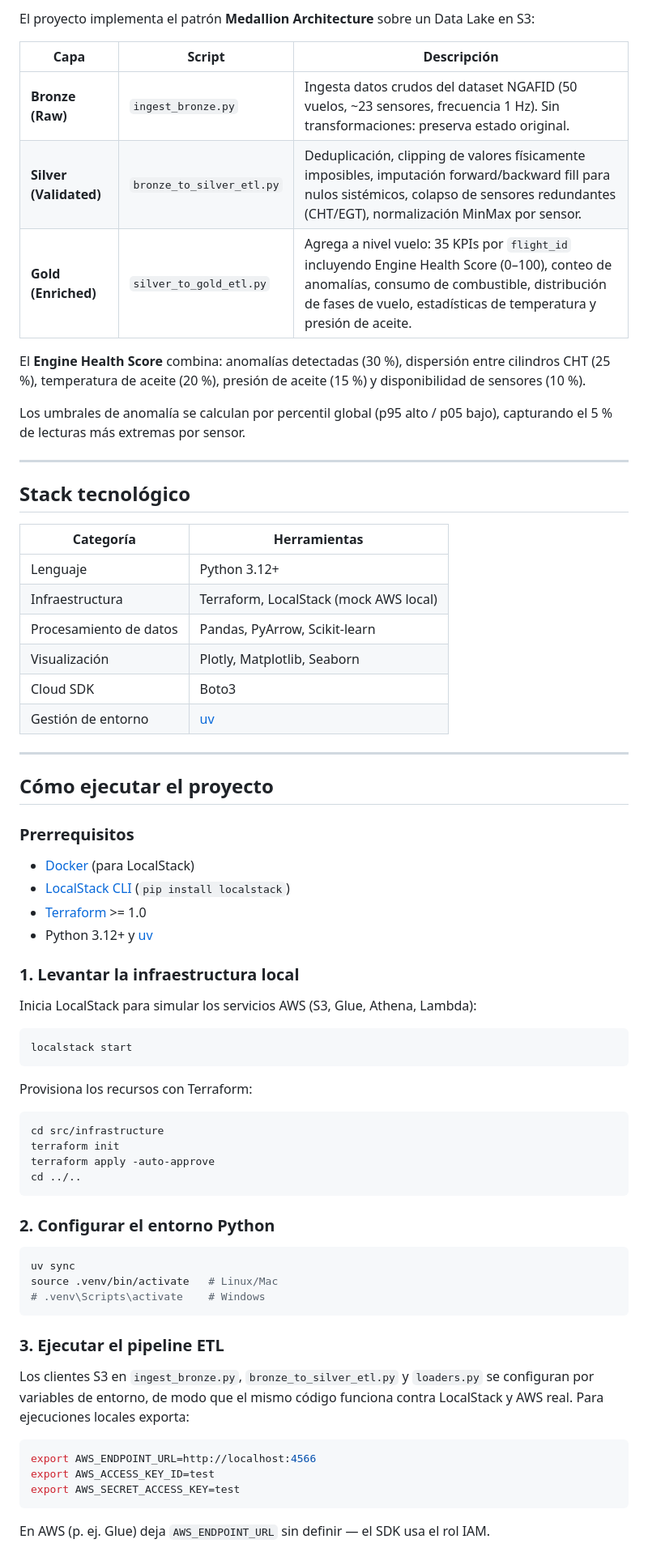
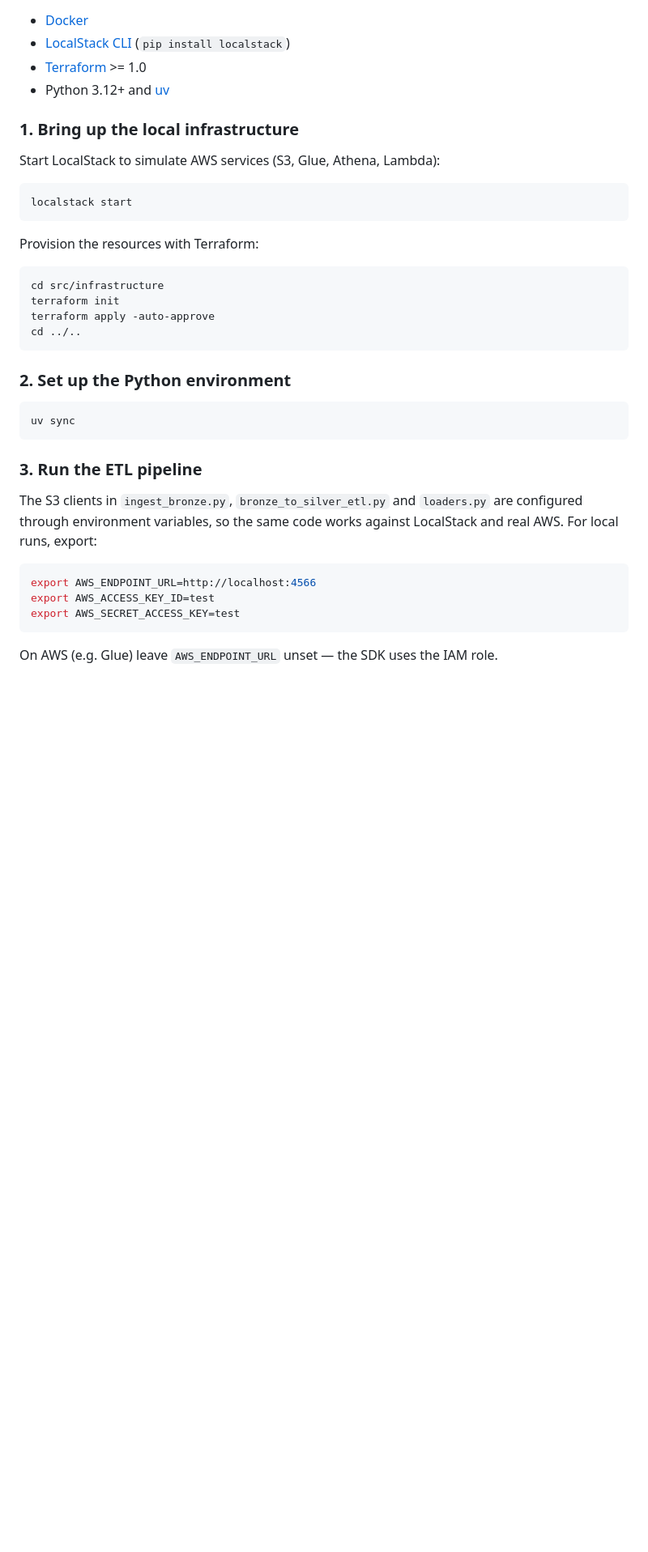
Before and after one commit to rosvend/BoeIoT, a Markdown page: README.md, the part around one of its changes. Shown at 81% size. GitHub-like rendering; blank space fills up the shorter version.

````diff
--- a/README.md
+++ b/README.md
@@ -63,49 +30,18 @@ BoeIoT/
 
-El proyecto implementa el patrón **Medallion Architecture** sobre un Data Lake en S3:
-
-| Capa | Script | Descripción |
-|------|--------|-------------|
-| **Bronze (Raw)** | `ingest_bronze.py` | Ingesta datos crudos del dataset NGAFID (50 vuelos, ~23 sensores, frecuencia 1 Hz). Sin transformaciones: preserva estado original. |
-| **Silver (Validated)** | `bronze_to_silver_etl.py` | Deduplicación, clipping de valores físicamente imposibles, imputación forward/backward fill para nulos sistémicos, colapso de sensores redundantes (CHT/EGT), normalización MinMax por sensor. |
-| **Gold (Enriched)** | `silver_to_gold_etl.py` | Agrega a nivel vuelo: 35 KPIs por `flight_id` incluyendo Engine Health Score (0–100), conteo de anomalías, consumo de combustible, distribución de fases de vuelo, estadísticas de temperatura y presión de aceite. |
-
-El **Engine Health Score** combina: anomalías detectadas (30 %), dispersión entre cilindros CHT (25 %), temperatura de aceite (20 %), presión de aceite (15 %) y disponibilidad de sensores (10 %).
-
-Los umbrales de anomalía se calculan por percentil global (p95 alto / p05 bajo), capturando el 5 % de lecturas más extremas por sensor.
-
----
-
-## Stack tecnológico
-
-| Categoría | Herramientas |
-|-----------|-------------|
-| Lenguaje | Python 3.12+ |
-| Infraestructura | Terraform, LocalStack (mock AWS local) |
-| Procesamiento de datos | Pandas, PyArrow, Scikit-learn |
-| Visualización | Plotly, Matplotlib, Seaborn |
-| Cloud SDK | Boto3 |
-| Gestión de entorno | [uv](https://github.com/astral-sh/uv) |
-
----
-
-## Cómo ejecutar el proyecto
-
-### Prerrequisitos
-
-- [Docker](https://www.docker.com/) (para LocalStack)
+- [Docker](https://www.docker.com/)
 - [LocalStack CLI](https://github.com/localstack/localstack) (`pip install localstack`)
 - [Terraform](https://www.terraform.io/) >= 1.0
-- Python 3.12+ y [uv](https://github.com/astral-sh/uv)
+- Python 3.12+ and [uv](https://github.com/astral-sh/uv)
 
-### 1. Levantar la infraestructura local
+### 1. Bring up the local infrastructure
 
-Inicia LocalStack para simular los servicios AWS (S3, Glue, Athena, Lambda):
+Start LocalStack to simulate AWS services (S3, Glue, Athena, Lambda):
 
 ```bash
 localstack start
 ```
 
-Provisiona los recursos con Terraform:
+Provision the resources with Terraform:
 
 ```bash
 cd src/infrastructure
@@ -114,17 +50,15 @@ terraform apply -auto-approve
 cd ../..
 ```
 
-### 2. Configurar el entorno Python
+### 2. Set up the Python environment
 
 ```bash
 uv sync
-source .venv/bin/activate   # Linux/Mac
-# .venv\Scripts\activate    # Windows
 ```
 
-### 3. Ejecutar el pipeline ETL
+### 3. Run the ETL pipeline
 
-Los clientes S3 en `ingest_bronze.py`, `bronze_to_silver_etl.py` y `loaders.py` se configuran por variables de entorno, de modo que el mismo código funciona contra LocalStack y AWS real. Para ejecuciones locales exporta:
+The S3 clients in `ingest_bronze.py`, `bronze_to_silver_etl.py` and `loaders.py` are configured through environment variables, so the same code works against LocalStack and real AWS. For local runs, export:
 
 ```bash
 export AWS_ENDPOINT_URL=http://localhost:4566
@@ -132,5 +66,5 @@ export AWS_ACCESS_KEY_ID=test
 export AWS_SECRET_ACCESS_KEY=test
 ```
 
-En AWS (p. ej. Glue) deja `AWS_ENDPOINT_URL` sin definir — el SDK usa el rol IAM.
+On AWS (e.g. Glue) leave `AWS_ENDPOINT_URL` unset — the SDK uses the IAM role.
 
````
Also changed, not shown: other parts of README.md (+29 -104 lines), docs/aws-demo-script.md (added, +125 -0 lines), docs/img/DOS - AWS Data architecture.drawio.png (added), docs/img/DOS - AWS Data architecture.drawio2.png (added), 6 other files.
